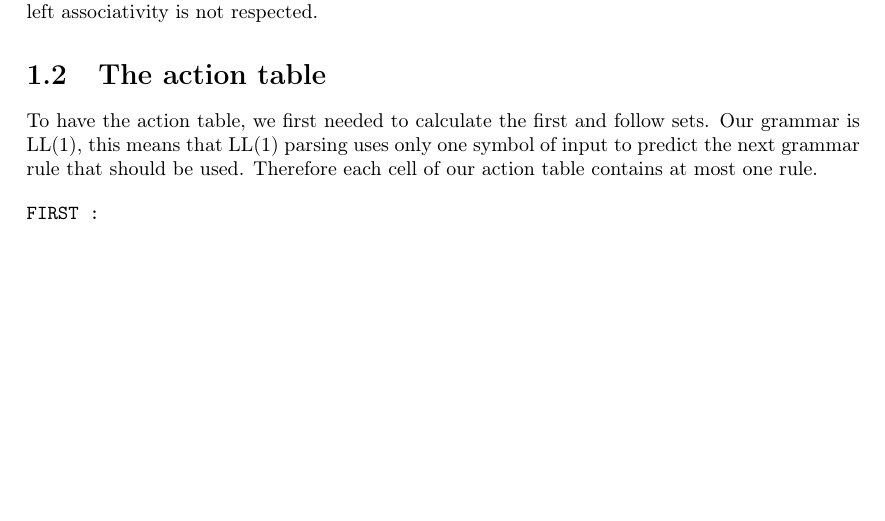
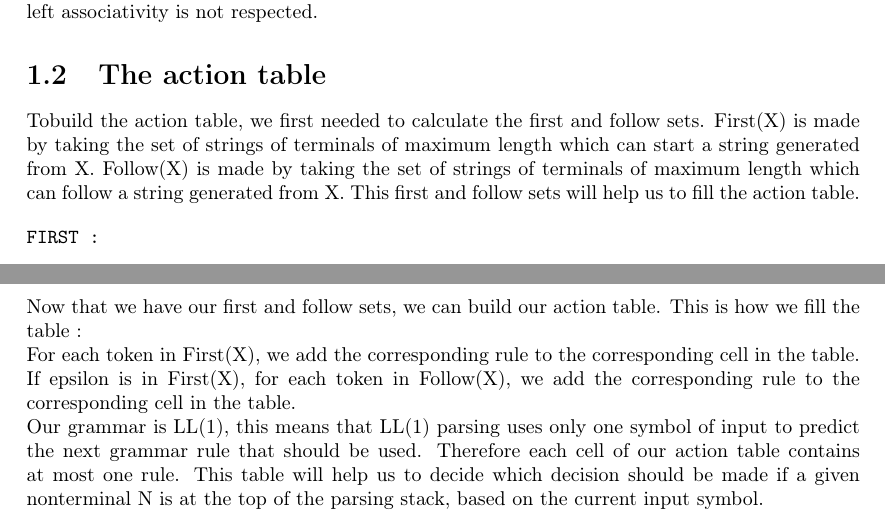
Before and after one commit to nhereman/INFOF403, a LaTeX document (Part 2/doc/Report2.tex): part of page 3 of 5 before the commit and two parts of pages 3 and 5 of 6 after it, the two joined at a grey line, cut so that both start at the same text, the shorter picture padded with empty space. Compiled offline with pdfLaTeX.

Commit message:
rapport maj

```diff
--- a/Part 2/doc/Report2.tex
+++ b/Part 2/doc/Report2.tex
@@ -38,10 +38,15 @@ Removing unreachable and/or unproductive variables wasn't much of an issue but o
 
 \section{The action table}
 
-To have the action table, we first needed to calculate the first and follow sets. Our grammar is LL(1), this means that LL(1) parsing uses only one symbol of input to predict the next grammar rule that should be used. Therefore each cell of our action table contains at most one rule.
+Tobuild the action table, we first needed to calculate the first and follow sets. First(X) is made by taking the set of strings of terminals of maximum length which can start a string generated from X. Follow(X) is made by taking the set of strings of terminals of maximum length which can follow a string generated from X. This first and follow sets will help us to fill the action table.
 
 
 \verbatiminput{../FirstAndFollow.txt}
+
+\hfil\\
+Now that we have our first and follow sets, we can build our action table. This is how we fill the table :\\ For each token in First(X), we add the corresponding rule to the corresponding cell in the table. If epsilon is in First(X), for each token in Follow(X), we add the corresponding rule to the corresponding cell in the table.\\
+Our grammar is LL(1), this means that LL(1) parsing uses only one symbol of input to predict the next grammar rule that should be used. Therefore each cell of our action table contains at most one rule. This table will help us to decide which decision should be made if a given nonterminal N is at the top of the parsing stack, based on the current input symbol.
+
 
 \includepdf[landscape=true]{TableauLL1.pdf}
 
```
Also changed, not shown: Part 2/doc/Report2.pdf.
